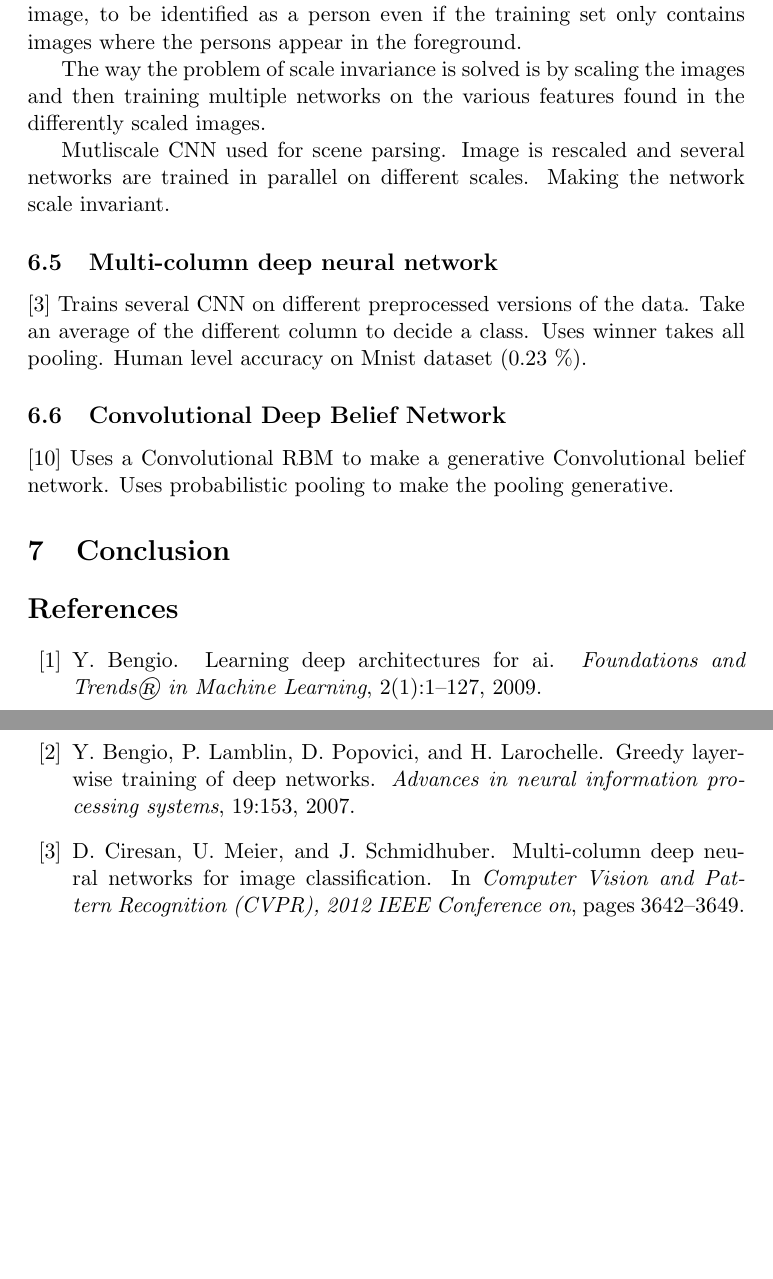
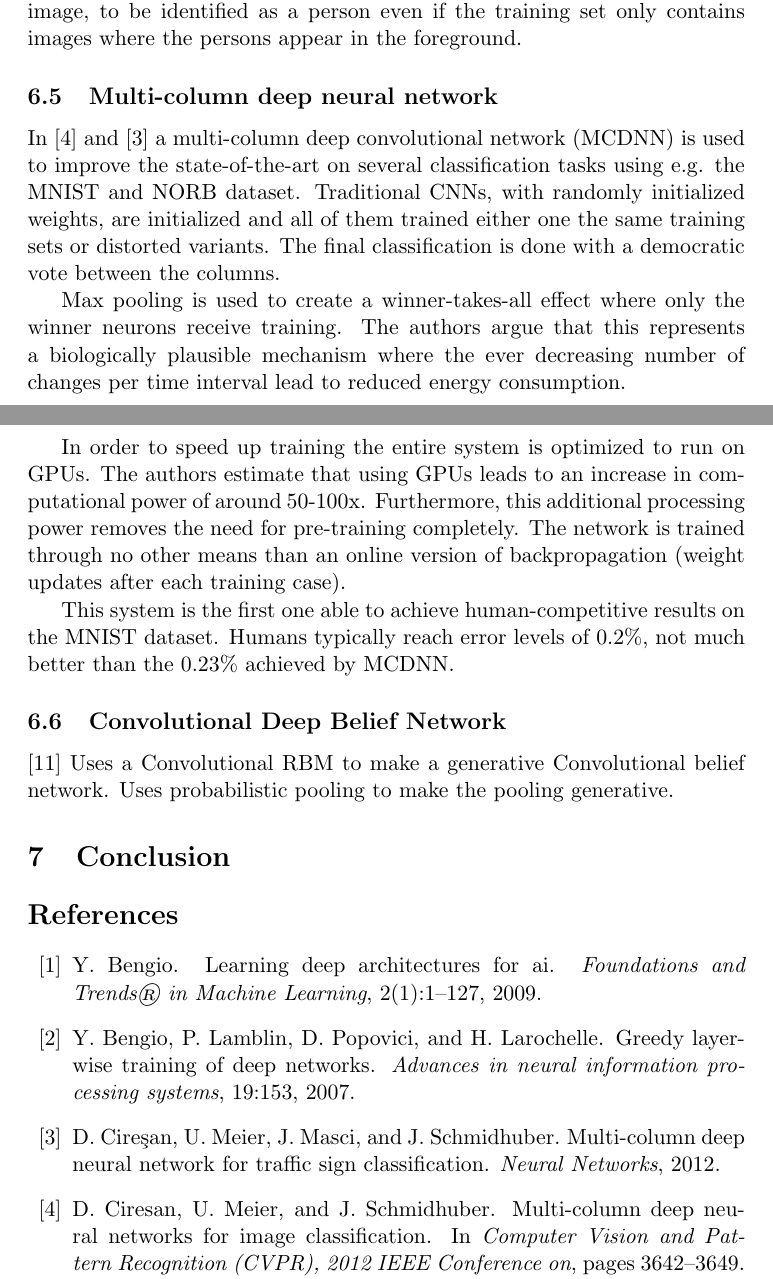
Before and after one commit to liei/BeBoltz, a LaTeX document (report/fdp.tex): two parts of pages 12 and 13 of 14, joined at a grey line, cut so that both start at the same text, the shorter picture padded with empty space. Compiled offline with pdfLaTeX.

```diff
--- a/report/fdp.tex
+++ b/report/fdp.tex
@@ -386,22 +386,15 @@
 
 The importance of scale invariance, in regards to this task, is obvious: it is desirable for a ``small person'', i.e. a person in the background of the image, to be identified as a person even if the training set only contains images where the persons appear in the foreground.
 
-The way the problem of scale invariance is solved is by scaling the images and then training multiple networks on the various features found in the differently scaled images.
-
-
-
-Mutliscale CNN used for scene parsing. Image is rescaled and several
-networks are trained in parallel on different scales. Making the network
-scale invariant.
-
-
 
 \subsection{Multi-column deep neural network}
-\cite{ciresan}
-Trains several CNN on different preprocessed versions of the data. Take an average
-of the different column to decide a class. Uses winner takes all pooling.
-Human level accuracy on Mnist dataset (0.23 \%).
+In \cite{ciresan} and \cite{ciresan2} a multi-column deep convolutional network (MCDNN) is used to improve the state-of-the-art on several classification tasks using e.g. the MNIST and NORB dataset.  Traditional CNNs, with randomly initialized weights, are initialized and all of them trained either one the same training sets or distorted variants.  The final classification is done with a democratic vote between the columns.
 
+Max pooling is used to create a winner-takes-all effect where only the winner neurons receive training.  The authors argue that this represents a biologically plausible mechanism where the ever decreasing number of changes per time interval lead to reduced energy consumption.
+
+In order to speed up training the entire system is optimized to run on GPUs. The authors estimate that using GPUs leads to an increase in computational power of around 50-100x.  Furthermore, this additional processing power removes the need for pre-training completely.  The network is trained through no other means than an online version of backpropagation (weight updates after each training case).
+
+This system is the first one able to achieve human-competitive results on the MNIST dataset.  Humans typically reach error levels of 0.2\%, not much better than the 0.23\% achieved by MCDNN.
 
 \subsection{Convolutional Deep Belief Network}
 
```
Also changed, not shown: report/references.bib (+8 -1 lines), report/mylenet.png (added).
